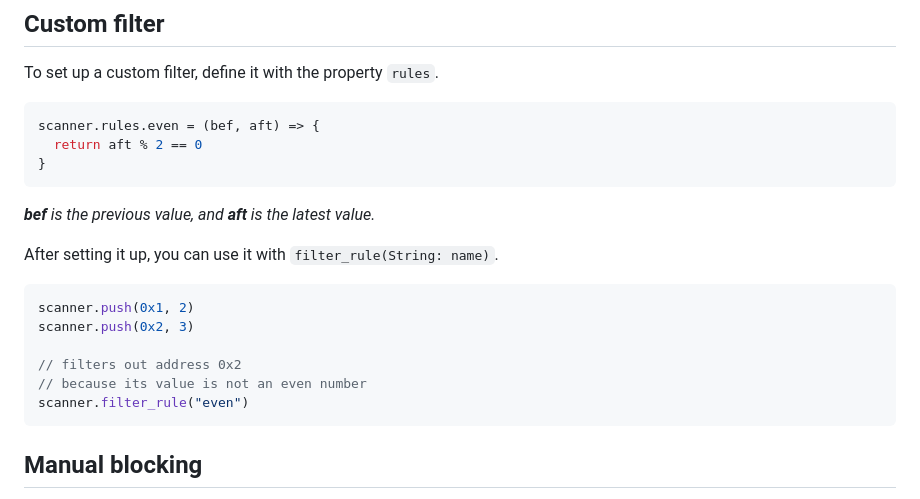
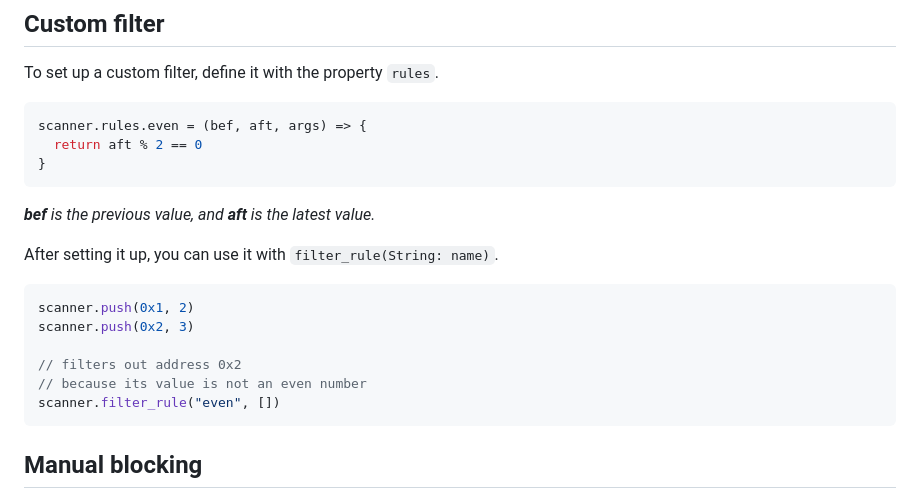
Before and after one commit to crxdelv/memory-scanner, a Markdown page: README.md, the part around the change. Drawn GitHub-style.

````diff
--- a/README.md
+++ b/README.md
@@ -300,7 +300,7 @@ scanner.filter_byte(1)
 To set up a custom filter, define it with the property `rules`.
 
 ```javascript
-scanner.rules.even = (bef, aft) => {
+scanner.rules.even = (bef, aft, args) => {
   return aft % 2 == 0
 }
 ```
@@ -315,7 +315,7 @@ scanner.push(0x2, 3)
 
 // filters out address 0x2
 // because its value is not an even number
-scanner.filter_rule("even")
+scanner.filter_rule("even", [])
 ```
 
 ## Manual blocking
````
